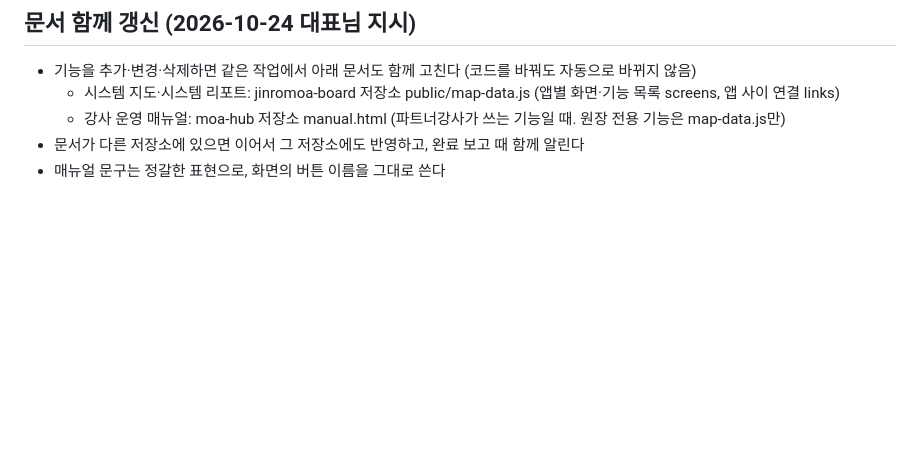
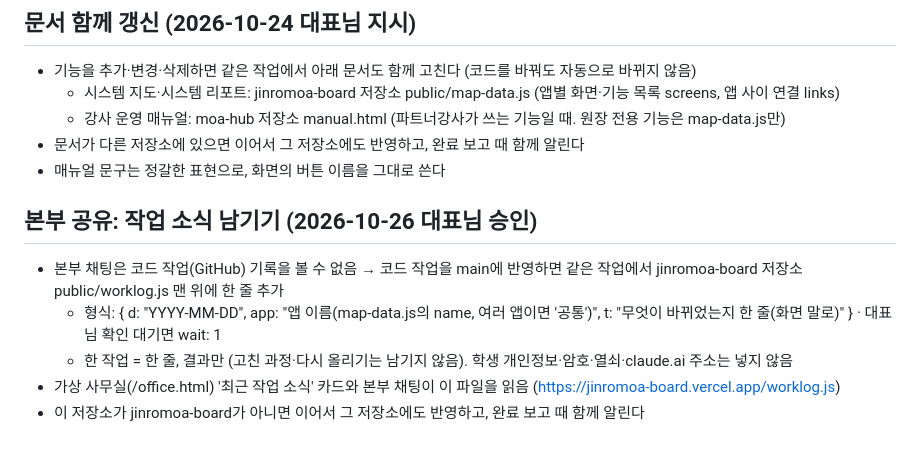
Before and after one commit to jaeemi88/resume-feedback-app, a Markdown page: CLAUDE.md, the part around the change. Rendered like a GitHub page; blank space fills up the shorter version.

Commit message:
CLAUDE.md: 본부 공유 규칙 — main 반영 시 운영보드 worklog.js에 작업 소식 한 줄
Co-Authored-By: Claude Opus 5.5 <noreply@anthropic.com>
Claude-Session: https://claude.ai/code/session_014ZC1LwPN5N7D575GnFN6gD

```diff
--- a/CLAUDE.md
+++ b/CLAUDE.md
@@ -62,3 +62,10 @@
   - 강사 운영 매뉴얼: moa-hub 저장소 manual.html (파트너강사가 쓰는 기능일 때. 원장 전용 기능은 map-data.js만)
 - 문서가 다른 저장소에 있으면 이어서 그 저장소에도 반영하고, 완료 보고 때 함께 알린다
 - 매뉴얼 문구는 정갈한 표현으로, 화면의 버튼 이름을 그대로 쓴다
+
+## 본부 공유: 작업 소식 남기기 (2026-10-26 대표님 승인)
+- 본부 채팅은 코드 작업(GitHub) 기록을 볼 수 없음 → 코드 작업을 main에 반영하면 같은 작업에서 jinromoa-board 저장소 public/worklog.js 맨 위에 한 줄 추가
+  - 형식: { d: "YYYY-MM-DD", app: "앱 이름(map-data.js의 name, 여러 앱이면 '공통')", t: "무엇이 바뀌었는지 한 줄(화면 말로)" } · 대표님 확인 대기면 wait: 1
+  - 한 작업 = 한 줄, 결과만 (고친 과정·다시 올리기는 남기지 않음). 학생 개인정보·암호·열쇠·claude.ai 주소는 넣지 않음
+- 가상 사무실(/office.html) '최근 작업 소식' 카드와 본부 채팅이 이 파일을 읽음 (https://jinromoa-board.vercel.app/worklog.js)
+- 이 저장소가 jinromoa-board가 아니면 이어서 그 저장소에도 반영하고, 완료 보고 때 함께 알린다
```
